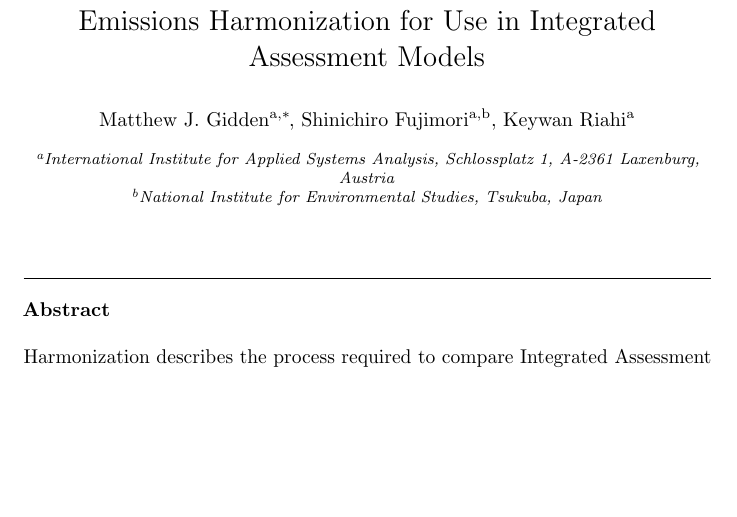
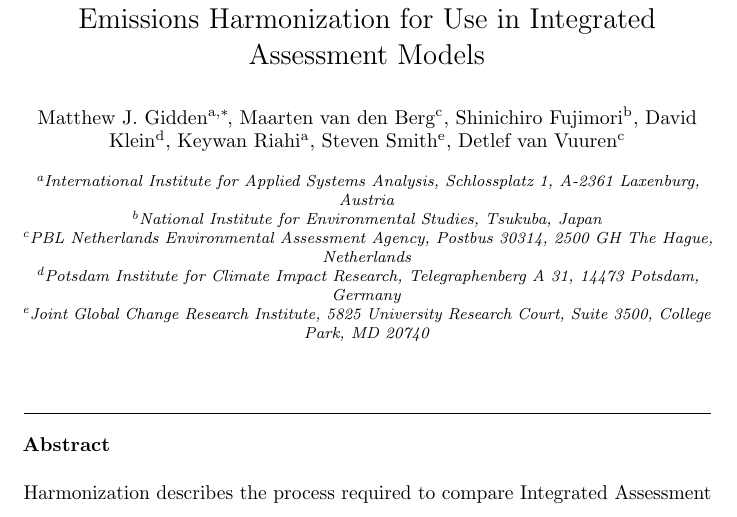
Before and after one commit to gidden/harmonization-methods-paper, a LaTeX paper (paper.tex, which reads elsfrontmatter.tex): part of page 1 of 31 before the commit and part of page 1 of 32 after it, cut so that both start at the same text, the shorter picture padded with empty space. Compiled offline with pdfLaTeX.

Commit message:
adding all authors

```diff
--- a/elsfrontmatter.tex
+++ b/elsfrontmatter.tex
@@ -7,12 +7,19 @@
 \ead{gidden@iiasa.ac.at}
 \cortext[corref]{Corresponding author}
 
-\author[iiasa,nies]{Shinichiro Fujimori}
+\author[pbl]{Maarten van den Berg}
+\author[nies]{Shinichiro Fujimori}
+\author[pik]{David Klein}
 \author[iiasa]{Keywan Riahi}
+\author[pnnl]{Steven Smith}
+\author[pbl]{Detlef van Vuuren}
 
 \address[iiasa]{International Institute for Applied Systems Analysis,
   Schlossplatz 1, A-2361 Laxenburg, Austria}
 \address[nies]{National Institute for Environmental Studies, Tsukuba, Japan}
+\address[pbl]{PBL Netherlands Environmental Assessment Agency, Postbus 30314, 2500 GH The Hague, Netherlands}
+\address[pik]{Potsdam Institute for Climate Impact Research, Telegraphenberg A 31, 14473 Potsdam, Germany}
+\address[pnnl]{Joint Global Change Research Institute, 5825 University Research Court, Suite 3500, College Park, MD 20740}
 
 \begin{abstract}
 Harmonization describes the process required to compare Integrated Assessment
```
